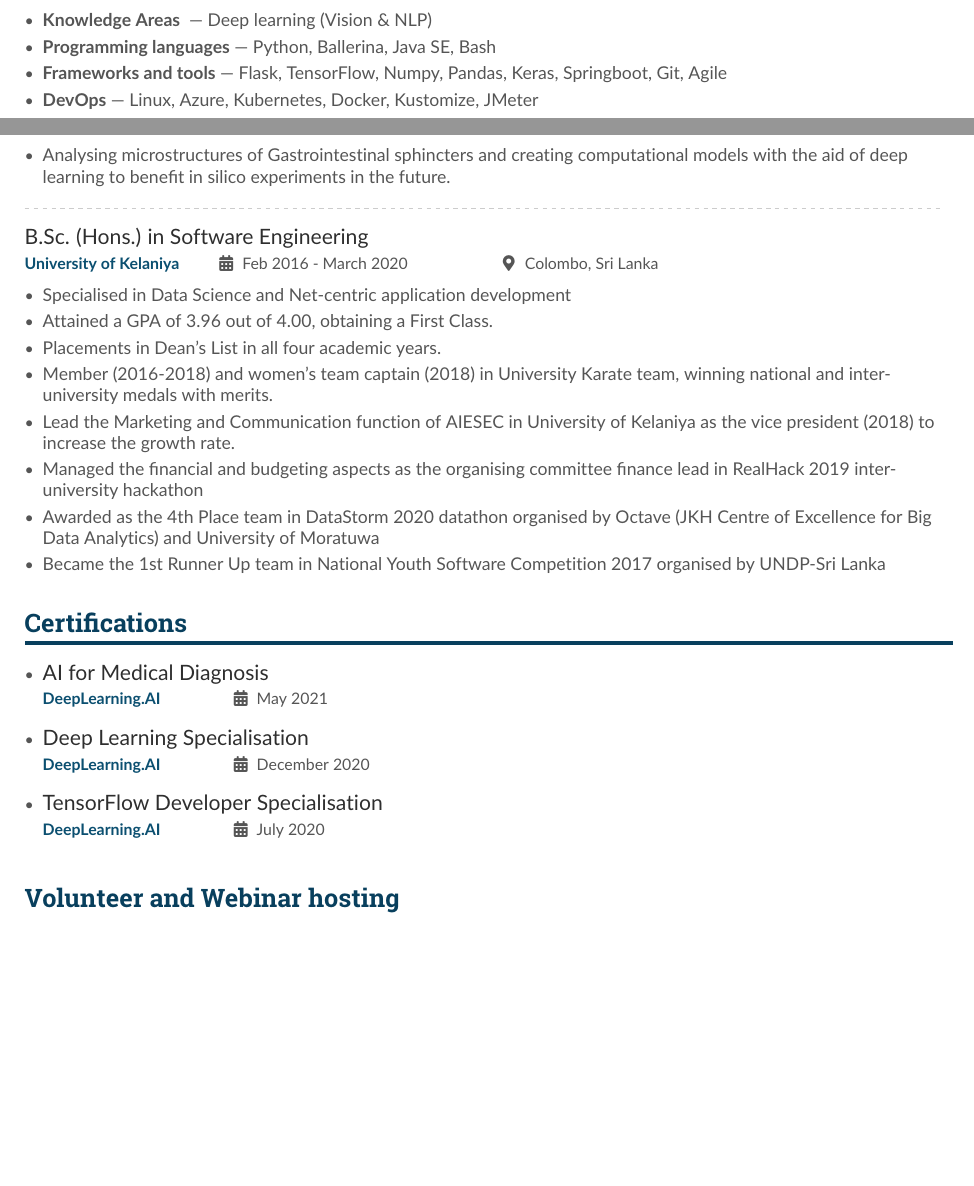
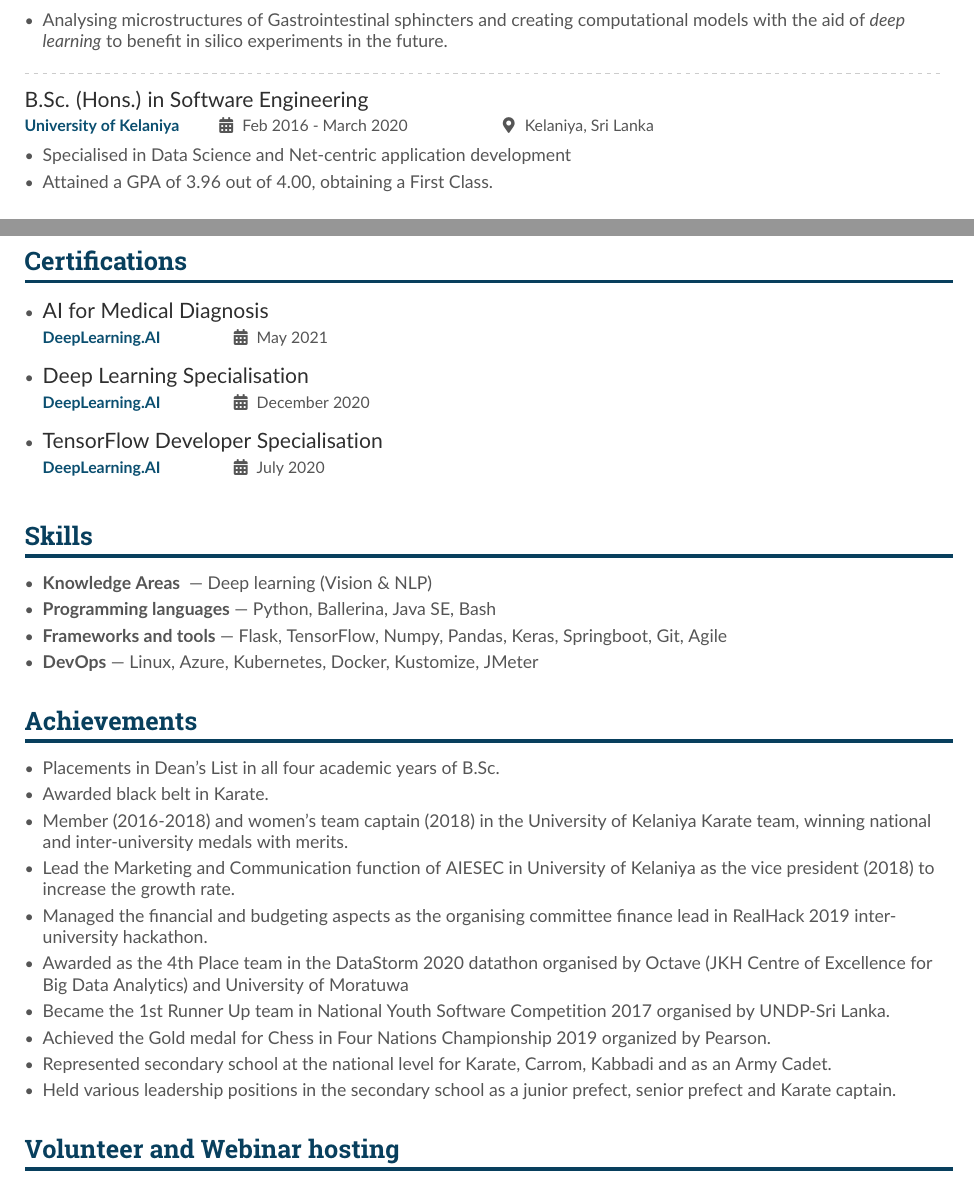
Before and after one commit to savindi-wijenayaka/cv-savindi-wijenayaka, a LaTeX CV (main.tex): two parts of pages 1 and 2 of 2, joined at a grey line, cut so that both start at the same text, the shorter picture padded with empty space. Compiled offline with pdfLaTeX.

Commit message:
Address CDES comments

```diff
--- a/main.tex
+++ b/main.tex
@@ -101,3 +104,17 @@ A Machine Learning Engineer and a Researcher with 2+ years of experience in appl
+\cvevent{Ph.D. in Bioengineering}{University of Auckland}{Dec 2021 - Present}{Auckland, New Zealand}   % chktex 8
+\begin{itemize}
+    \item Analysing microstructures of Gastrointestinal sphincters and creating computational models with the aid of \emph{deep learning} to benefit in silico experiments in the future.
+\end{itemize}
+
+\divider{}
+
+\cvevent{B.Sc. (Hons.) in Software Engineering}{University of Kelaniya}{Feb 2016 - March 2020}{Kelaniya, Sri Lanka}   % chktex 8
+\begin{itemize}
+    \item Specialised in Data Science and Net-centric application development
+    \item Attained a GPA of 3.96 out of 4.00, obtaining a First Class.
+\end{itemize}
+
+\medskip
 
 \cvsection{Experience}
 
@@ -122,6 +139,17 @@ A Machine Learning Engineer and a Researcher with 2+ years of experience in appl
 
 \medskip
 
+% \pagebreak
+\cvsection{Certifications}
+
+\begin{itemize}
+    \item \cvevent{AI for Medical Diagnosis}{DeepLearning.AI}{May 2021}{}
+    \item \cvevent{Deep Learning Specialisation}{DeepLearning.AI}{December 2020}{}
+    \item \cvevent{TensorFlow Developer Specialisation}{DeepLearning.AI}{July 2020}{}
+\end{itemize}
+
+\medskip
+
 \cvsection{Skills}
 
 \begin{itemize}
@@ -131,39 +159,20 @@ A Machine Learning Engineer and a Researcher with 2+ years of experience in appl
     \item \textbf{DevOps} --- Linux, Azure, Kubernetes, Docker, Kustomize, JMeter
 \end{itemize}
 
-\pagebreak
-
-% \medskip
-
-\cvsection{Education}
-
-\cvevent{Ph.D. in Bioengineering}{University of Auckland}{Dec 2021 - Present}{Auckland, New Zealand}   % chktex 8
-\begin{itemize}
-    \item Analysing microstructures of Gastrointestinal sphincters and creating computational models with the aid of deep learning to benefit in silico experiments in the future.
-\end{itemize}
-
-\divider{}
-
-\cvevent{B.Sc. (Hons.) in Software Engineering}{University of Kelaniya}{Feb 2016 - March 2020}{Colombo, Sri Lanka}   % chktex 8
-\begin{itemize}
-    \item Specialised in Data Science and Net-centric application development
-    \item Attained a GPA of 3.96 out of 4.00, obtaining a First Class.
-    \item Placements in Dean’s List in all four academic years.
-    \item Member (2016-2018) and women's team captain (2018) in University Karate team, winning national and inter-university medals with merits.
-    \item Lead the Marketing and Communication function of AIESEC in University of Kelaniya as the vice president (2018) to increase the growth rate.
-    \item Managed the financial and budgeting aspects as the organising committee finance lead in RealHack 2019 inter-university hackathon
-    \item Awarded as the 4th Place team in DataStorm 2020 datathon organised by Octave (JKH Centre of Excellence for Big Data Analytics) and University of Moratuwa
-    \item Became the 1st Runner Up team in National Youth Software Competition 2017 organised by UNDP-Sri Lanka
-\end{itemize}
-
 \medskip
 
-\cvsection{Certifications}
-
+\cvsection{Achievements}
 \begin{itemize}
-    \item \cvevent{AI for Medical Diagnosis}{DeepLearning.AI}{May 2021}{}
-    \item \cvevent{Deep Learning Specialisation}{DeepLearning.AI}{December 2020}{}
-    \item \cvevent{TensorFlow Developer Specialisation}{DeepLearning.AI}{July 2020}{}
+    \item Placements in Dean’s List in all four academic years of B.Sc.
+    \item Awarded black belt in Karate.
+    \item Member (2016-2018) and women's team captain (2018) in the University of Kelaniya Karate team, winning national and inter-university medals with merits.
+    \item Lead the Marketing and Communication function of AIESEC in University of Kelaniya as the vice president (2018) to increase the growth rate.
+    \item Managed the financial and budgeting aspects as the organising committee finance lead in RealHack 2019 inter-university hackathon.
+    \item Awarded as the 4th Place team in the DataStorm 2020 datathon organised by Octave (JKH Centre of Excellence for Big Data Analytics) and University of Moratuwa
+    \item Became the 1st Runner Up team in National Youth Software Competition 2017 organised by UNDP-Sri Lanka.
+    \item Achieved the Gold medal for Chess in Four Nations Championship 2019 organized by Pearson.
+    \item Represented secondary school at the national level for Karate, Carrom, Kabbadi and as an Army Cadet.
+    \item Held various leadership positions in the secondary school as a junior prefect, senior prefect and Karate captain.
 \end{itemize}
 
 \medskip
```
Also changed, not shown: main.tex (5 more changed lines).
